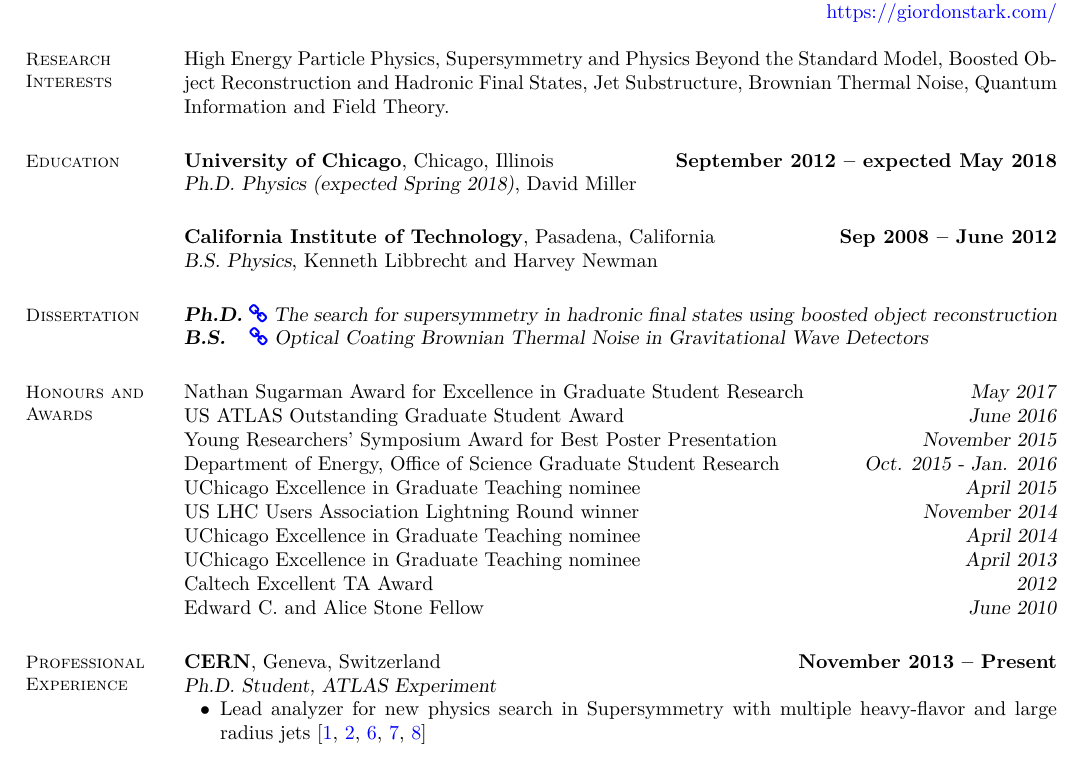
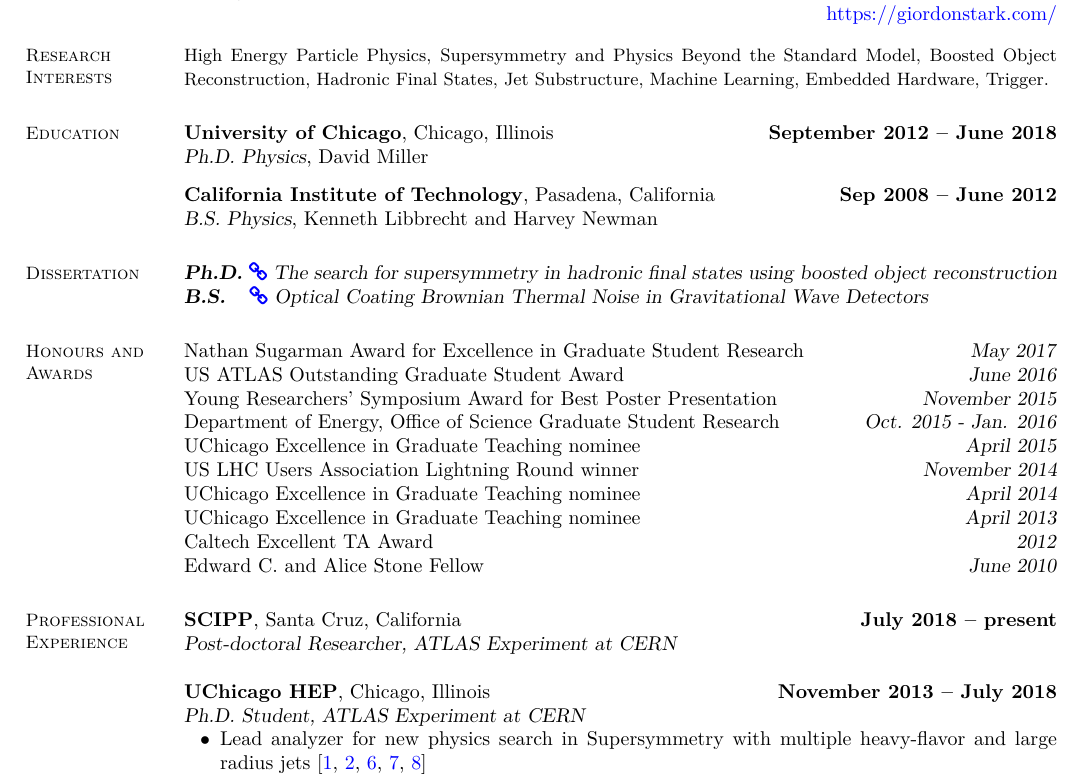
Before and after one commit to kratsg/cv, a LaTeX CV (cv_GiordonStark.tex): part of page 1 of 4, cut so that both start at the same text. Compiled offline with XeLaTeX.

Commit message:
update cv

```diff
--- a/cv_GiordonStark.tex
+++ b/cv_GiordonStark.tex
@@ -51,22 +51,22 @@ Giordon Stark                 \hfill \href{mailto:gstark@cern.ch}{\faicon{envelo
 Chicago, IL \ \ \ 60637       \hfill \href{https://orcid.org/0000-0001-6616-3433}{\faicon{key}~0000-0001-6616-3433}
 \vspace{0mm}\\\vspace{0mm}%
 \null\hfill\href{https://giordonstark.com/?utm_source=cv}{https://giordonstark.com/}\\
-\vspace{-5.5mm}%
+\vspace{-6.5mm}%
 
 %__________________________________________________________________________________________________________________
 % Research Interests
 \section{\mysidestyle Research\\Interests}
-
+{\small
 High Energy Particle Physics, Supersymmetry and Physics Beyond the Standard
-Model, Boosted Object Reconstruction and Hadronic Final States, Jet
-Substructure, Brownian Thermal Noise, Quantum Information and Field Theory.
-
+Model, Boosted Object Reconstruction, Hadronic Final States, Jet
+Substructure, Machine Learning, Embedded Hardware, Trigger.
+}
 %__________________________________________________________________________________________________________________
 % Education
 \section{\mysidestyle Education}
 
-\textbf{University of Chicago}, Chicago, Illinois \hfill \textbf{September 2012 -- expected May 2018}\\
-\textsl{Ph.D. Physics (expected Spring 2018)}, David Miller\\[5mm]
+\textbf{University of Chicago}, Chicago, Illinois \hfill \textbf{September 2012 -- June 2018}\\
+\textsl{Ph.D. Physics}, David Miller\\[2.5mm]
 %
 \textbf{California Institute of Technology}, Pasadena, California \hfill \textbf{ Sep 2008 -- June 2012}\\
 \textsl{B.S. Physics}, Kenneth Libbrecht and Harvey Newman
@@ -101,8 +101,11 @@ Edward C. and Alice Stone Fellow \hfill \textsl{June 2010}
 % Professional Experience
 \section{\mysidestyle Professional\\Experience}
 
-\textbf{CERN}, Geneva, Switzerland \hfill \textbf{November 2013 -- Present}\\
-\textsl{Ph.D. Student, ATLAS Experiment}
+\textbf{SCIPP}, Santa Cruz, California \hfill \textbf{July 2018 -- present}\\
+\textsl{Post-doctoral Researcher, ATLAS Experiment at CERN}
+
+\textbf{UChicago HEP}, Chicago, Illinois \hfill \textbf{November 2013 -- July 2018}\\
+\textsl{Ph.D. Student, ATLAS Experiment at CERN}
 \begin{list2}
 \item Lead analyzer for new physics search in Supersymmetry with multiple heavy-flavor and large radius jets \cite{SUSY-2016-10, SUSY-2015-10, ATLAS-CONF-2017-021, ATLAS-CONF-2016-052, ATLAS-CONF-2015-067}
 \item Worked on electronic instrumentation to improve the ATLAS Trigger system in Run 3 and beyond for boosted objects: \href{https://gfex.cern.ch/}{gFEX: global feature extraction} \cite{Tang:2104248, DPF2017gFEX}
```
